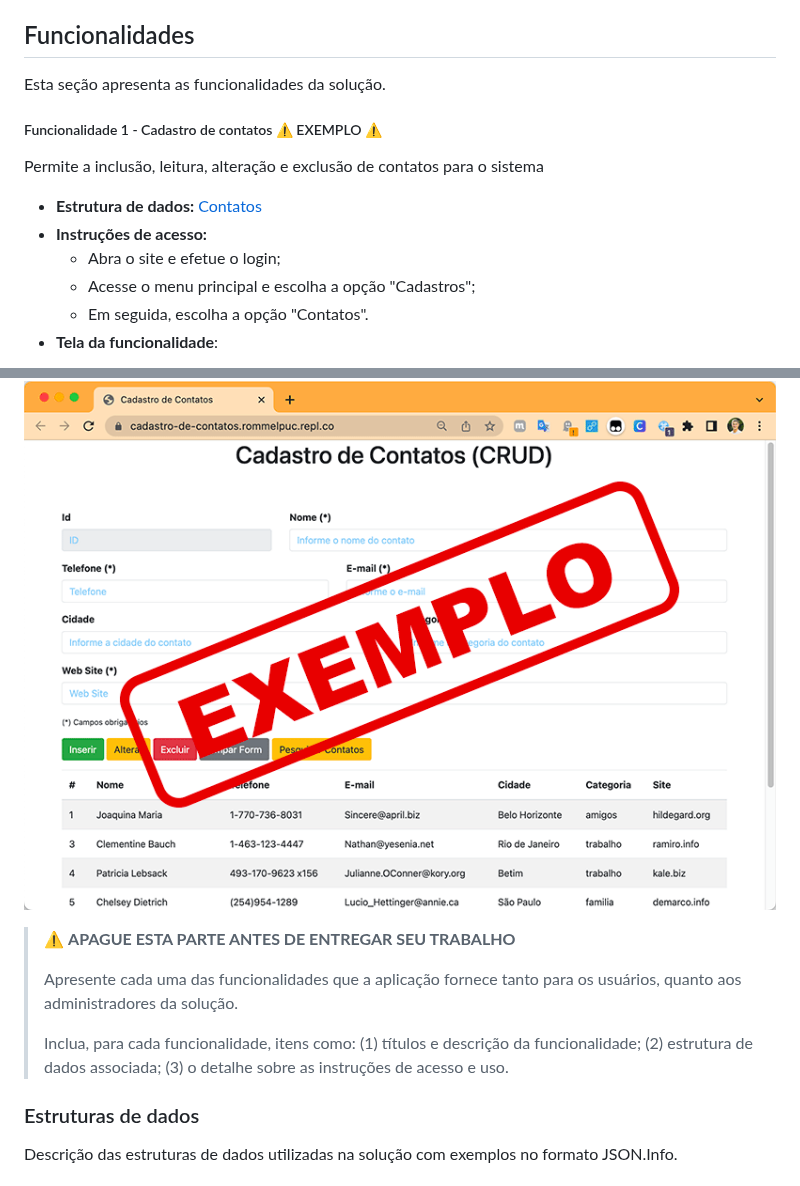
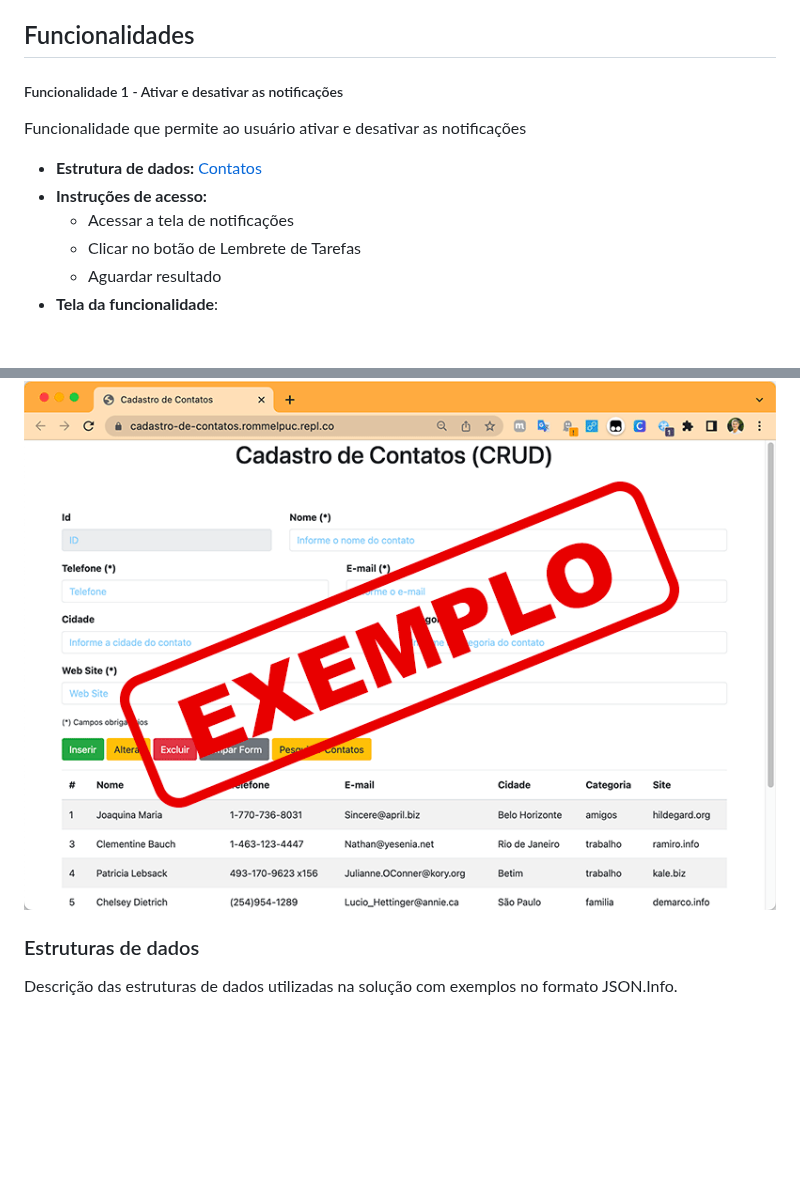
Before and after one commit to ICEI-PUC-Minas-PBE-ADS-SI/2025-1-p1-tiaw-time-flow, a Markdown page: docs/07-Arquitetura-solucao.md, 2 parts joined by grey strips. GitHub-like rendering; blank space fills up the shorter version.

```diff
--- a/docs/07-Arquitetura-solucao.md
+++ b/docs/07-Arquitetura-solucao.md
@@ -29,26 +29,20 @@ A solução é dividida em três principais camadas:
 
 ## Funcionalidades
 
-Esta seção apresenta as funcionalidades da solução.
+##### Funcionalidade 1 -  Ativar e desativar as notificações
 
-##### Funcionalidade 1 - Cadastro de contatos ⚠️ EXEMPLO ⚠️
-
-Permite a inclusão, leitura, alteração e exclusão de contatos para o sistema
+Funcionalidade que permite ao usuário ativar e desativar as notificações
 
 * **Estrutura de dados:** [Contatos](#estrutura-de-dados---contatos)
 * **Instruções de acesso:**
-  * Abra o site e efetue o login;
-  * Acesse o menu principal e escolha a opção "Cadastros";
-  * Em seguida, escolha a opção "Contatos".
+  * Acessar a tela de notificações
+  * Clicar no botão de Lembrete de Tarefas
+  * Aguardar resultado
 * **Tela da funcionalidade**:
 
 ![Tela de funcionalidade](images/exemplo-funcionalidade.png)
 
-> ⚠️ **APAGUE ESTA PARTE ANTES DE ENTREGAR SEU TRABALHO**
->
-> Apresente cada uma das funcionalidades que a aplicação fornece tanto para os usuários, quanto aos administradores da solução.
->
-> Inclua, para cada funcionalidade, itens como: (1) títulos e descrição da funcionalidade; (2) estrutura de dados associada; (3) o detalhe sobre as instruções de acesso e uso.
+
 
 ### Estruturas de dados
 
```
